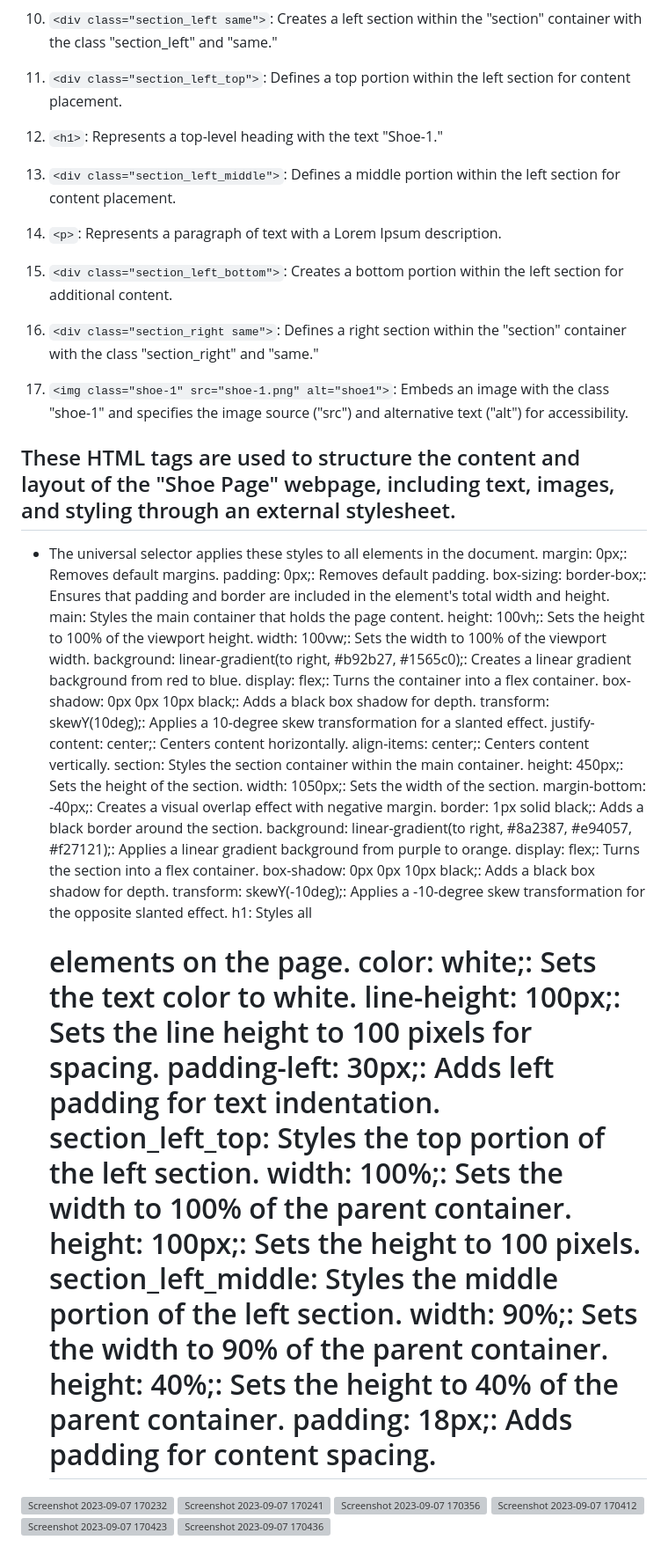
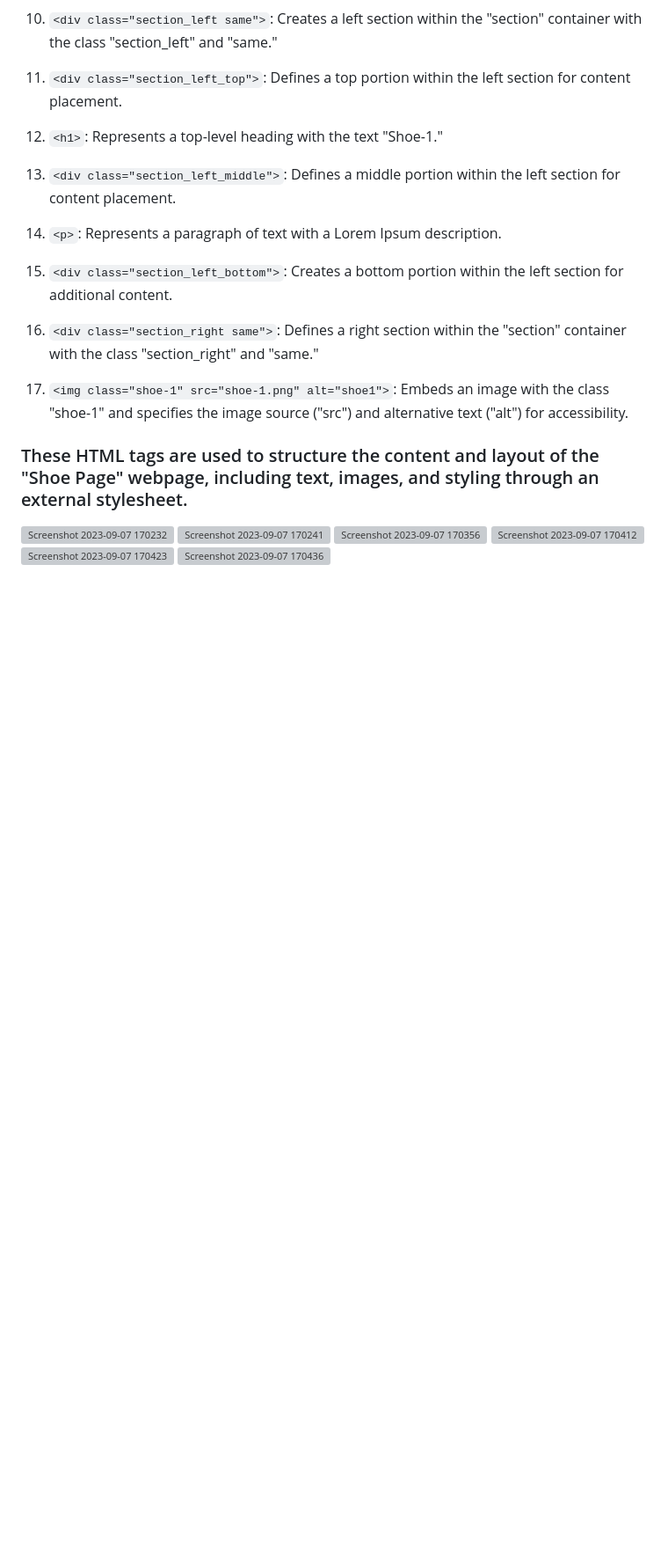
Before and after one commit to divyanshrajpoot9/ShoePage, a Markdown page: README.md, the part around the change. Shown at 88% size. GitHub-like rendering; blank space fills up the shorter version; grey boxes are pictures that could not be loaded.

```diff
--- a/README.md
+++ b/README.md
@@ -37,40 +37,7 @@
 
 17. `<img class="shoe-1" src="shoe-1.png" alt="shoe1">`: Embeds an image with the class "shoe-1" and specifies the image source ("src") and alternative text ("alt") for accessibility.
 
-## These HTML tags are used to structure the content and layout of the "Shoe Page" webpage, including text, images, and styling through an external stylesheet.
-* The universal selector applies these styles to all elements in the document.
-margin: 0px;: Removes default margins.
-padding: 0px;: Removes default padding.
-box-sizing: border-box;: Ensures that padding and border are included in the element's total width and height.
-main: Styles the main container that holds the page content.
-height: 100vh;: Sets the height to 100% of the viewport height.
-width: 100vw;: Sets the width to 100% of the viewport width.
-background: linear-gradient(to right, #b92b27, #1565c0);: Creates a linear gradient background from red to blue.
-display: flex;: Turns the container into a flex container.
- box-shadow: 0px 0px 10px black;: Adds a black box shadow for depth.
- transform: skewY(10deg);: Applies a 10-degree skew transformation for a slanted effect.
- justify-content: center;: Centers content horizontally.
- align-items: center;: Centers content vertically.
- section: Styles the section container within the main container.
- height: 450px;: Sets the height of the section.
- width: 1050px;: Sets the width of the section.
-margin-bottom: -40px;: Creates a visual overlap effect with negative margin.
- border: 1px solid black;: Adds a black border around the section.
- background: linear-gradient(to right, #8a2387, #e94057, #f27121);: Applies a linear gradient background from purple to orange.
- display: flex;: Turns the section into a flex container.
- box-shadow: 0px 0px 10px black;: Adds a black box shadow for depth.
- transform: skewY(-10deg);: Applies a -10-degree skew transformation for the opposite slanted effect.
- h1: Styles all <h1> elements on the page.
-color: white;: Sets the text color to white.
- line-height: 100px;: Sets the line height to 100 pixels for spacing.
- padding-left: 30px;: Adds left padding for text indentation.
- section_left_top: Styles the top portion of the left section.
- width: 100%;: Sets the width to 100% of the parent container.
- height: 100px;: Sets the height to 100 pixels.
-section_left_middle: Styles the middle portion of the left section.
- width: 90%;: Sets the width to 90% of the parent container.
- height: 40%;: Sets the height to 40% of the parent container.
- padding: 18px;: Adds padding for content spacing.
+### These HTML tags are used to structure the content and layout of the "Shoe Page" webpage, including text, images, and styling through an external stylesheet.
 
 ![Screenshot 2023-09-07 170232](https://github.com/divyanshrajpoot9/ShoePage/assets/114856467/da9fcc92-1e39-4550-b196-fa4749e0d46c)
 ![Screenshot 2023-09-07 170241](https://github.com/divyanshrajpoot9/ShoePage/assets/114856467/75a61eb0-d0c5-4a3e-bf67-1d5ba0ce93b4)
```
